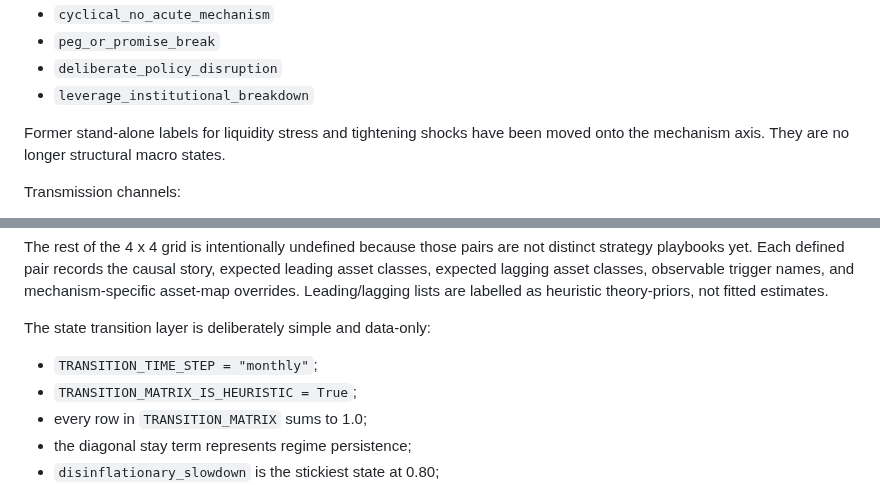
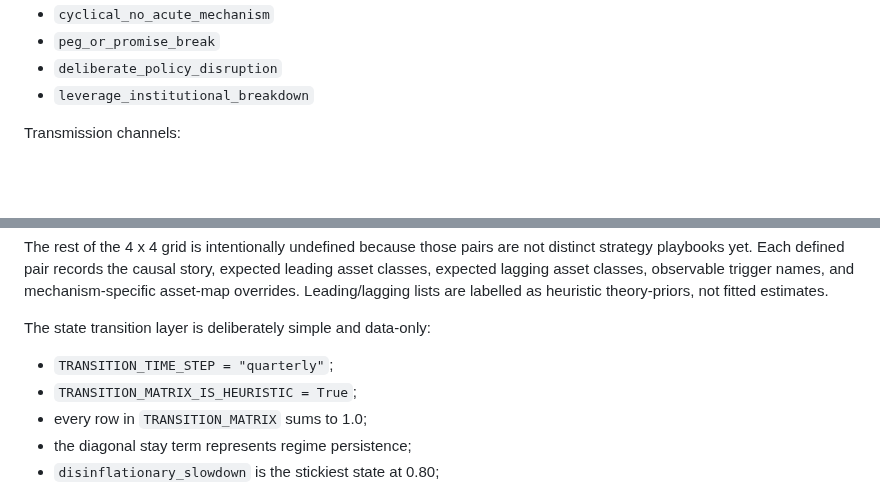
Before and after one commit to YaoSunHello/Macro-Factor-Pricing-Engine, a Markdown page: README.md, 2 parts joined by grey strips. GitHub-like rendering; blank space fills up the shorter version.

```diff
--- a/README.md
+++ b/README.md
@@ -146,9 +97,6 @@ Causal mechanisms:
 - `peg_or_promise_break`
 - `deliberate_policy_disruption`
 - `leverage_institutional_breakdown`
-
-Former stand-alone labels for liquidity stress and tightening shocks have been moved
-onto the mechanism axis. They are no longer structural macro states.
 
 Transmission channels:
 
@@ -193,7 +141,7 @@ theory-priors, not fitted estimates.
 
 The state transition layer is deliberately simple and data-only:
 
-- `TRANSITION_TIME_STEP = "monthly"`;
+- `TRANSITION_TIME_STEP = "quarterly"`;
 - `TRANSITION_MATRIX_IS_HEURISTIC = True`;
 - every row in `TRANSITION_MATRIX` sums to 1.0;
 - the diagonal stay term represents regime persistence;
```
Also changed, not shown: other parts of README.md (+2 -51 lines).
